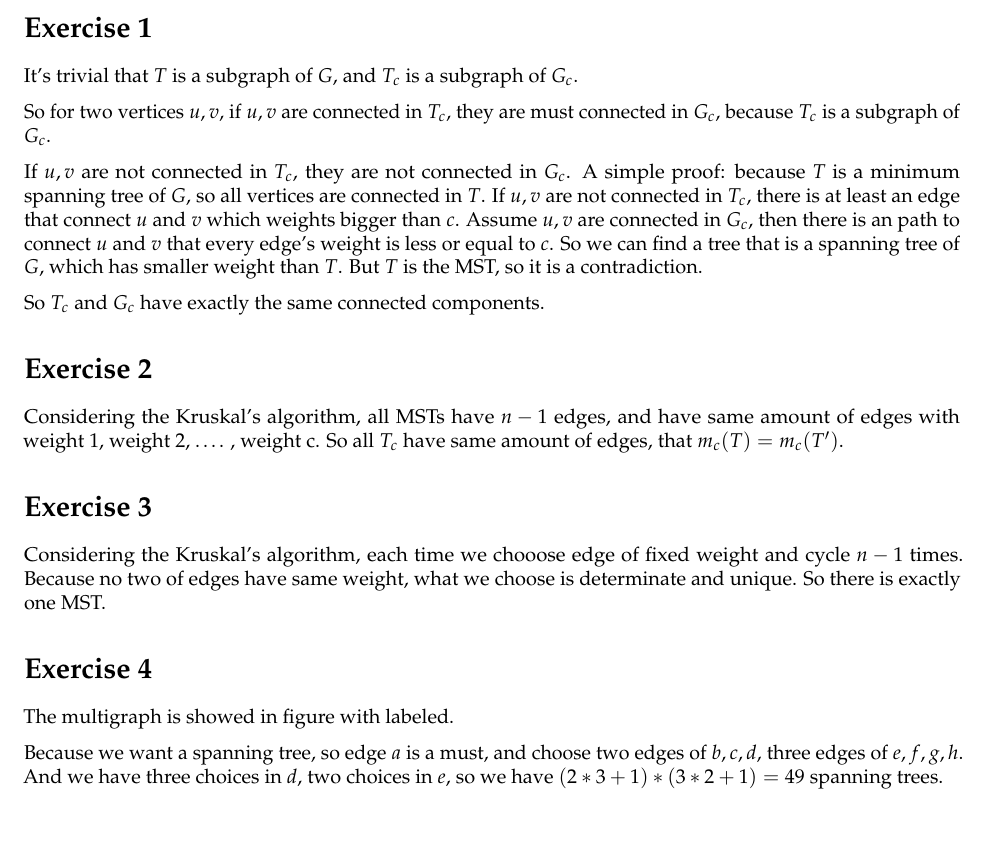
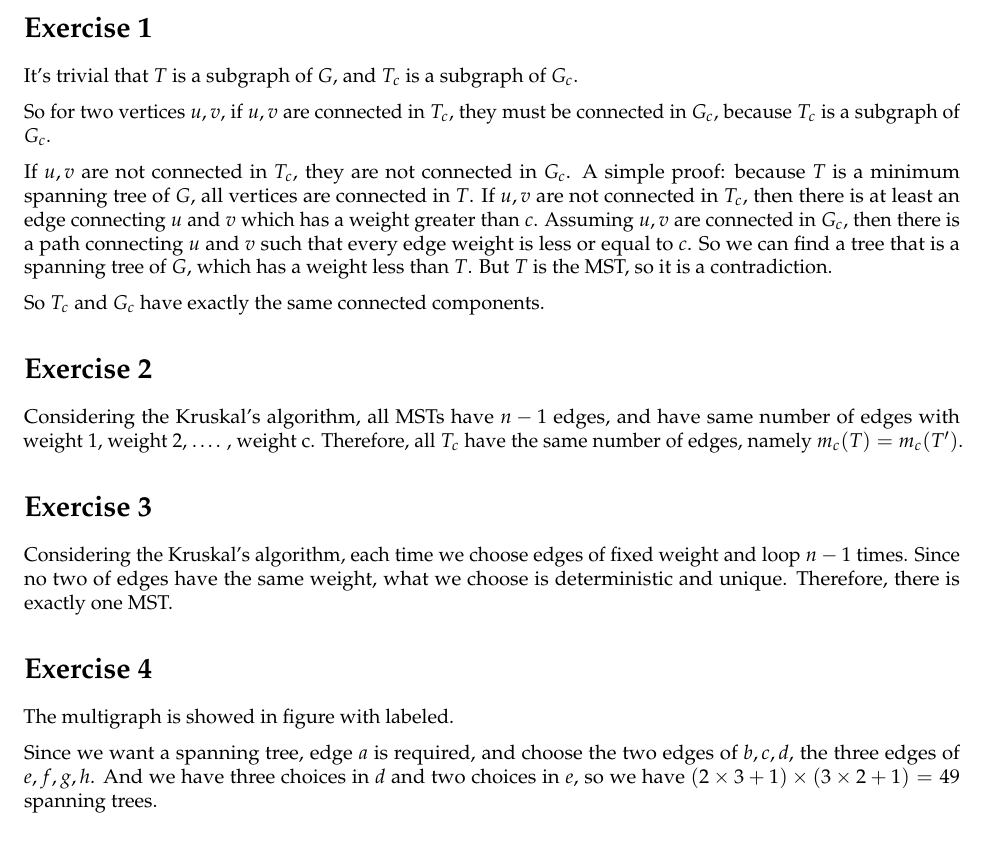
Before and after one commit to AiRyunn/CS217-CoffeeAutomaton-Homework, a LaTeX problem sheet (hw3/hw-03-CoffeeAutomaton-first-submission.tex): part of page 1 of 2, cut so that both start at the same text. Compiled offline with pdfLaTeX.

Commit message:
fix some typos

```diff
--- a/hw3/hw-03-CoffeeAutomaton-first-submission.tex
+++ b/hw3/hw-03-CoffeeAutomaton-first-submission.tex
@@ -119,18 +119,18 @@ It's trivial that \(T\) is a subgraph of \(G\), and \(T_{c}\) is a
 subgraph of \(G_{c}\).
 
 So for two vertices \(u,v\), if \(u,v\) are connected in \(T_{c}\), they
-are must connected in \(G_{c}\), because \(T_{c}\) is a subgraph of
+must be connected in \(G_{c}\), because \(T_{c}\) is a subgraph of
 \(G_{c}\).
 
 If \(u,v\) are not connected in \(T_{c}\), they are not connected in
 \(G_{c}\). A simple proof: because \(T\) is a minimum spanning tree of
-\(G\), so all vertices are connected in \(T\). If \(u,v\) are not
-connected in \(T_{c}\), there is at least an edge that connect \(u\) and
-\(v\) which weights bigger than \(c\). Assume \(u,v\) are connected in
-\(G_{c}\), then there is an path to connect \(u\) and \(v\) that every
-edge's weight is less or equal to \(c\). So we can find a tree that is a
-spanning tree of \(G\), which has smaller weight than \(T\). But \(T\)
-is the MST, so it is a contradiction.
+\(G\), all vertices are connected in \(T\). If \(u,v\) are not connected
+in \(T_{c}\), then there is at least an edge connecting \(u\) and \(v\)
+which has a weight greater than \(c\). Assuming \(u,v\) are connected in
+\(G_{c}\), then there is a path connecting \(u\) and \(v\) such that
+every edge weight is less or equal to \(c\). So we can find a tree that
+is a spanning tree of \(G\), which has a weight less than \(T\). But
+\(T\) is the MST, so it is a contradiction.
 
 So \(T_c\) and \(G_c\) have exactly the same connected components.
 
@@ -138,26 +138,27 @@ So \(T_c\) and \(G_c\) have exactly the same connected components.
 \section{Exercise 2}\label{exercise-2}}
 
 Considering the Kruskal's algorithm, all MSTs have \(n-1\) edges, and
-have same amount of edges with weight 1, weight 2, \ldots{}. , weight c.
-So all \(T_c\) have same amount of edges, that \(m_{c}(T) = m_{c}(T')\).
+have same number of edges with weight 1, weight 2, \ldots{}. , weight c.
+Therefore, all \(T_c\) have the same number of edges, namely
+\(m_{c}(T) = m_{c}(T')\).
 
 \hypertarget{exercise-3}{%
 \section{Exercise 3}\label{exercise-3}}
 
-Considering the Kruskal's algorithm, each time we chooose edge of fixed
-weight and cycle \(n-1\) times. Because no two of edges have same
-weight, what we choose is determinate and unique. So there is exactly
-one MST.
+Considering the Kruskal's algorithm, each time we choose edges of fixed
+weight and loop \(n-1\) times. Since no two of edges have the same
+weight, what we choose is deterministic and unique. Therefore, there is
+exactly one MST.
 
 \hypertarget{exercise-4}{%
 \section{Exercise 4}\label{exercise-4}}
 
 The multigraph is showed in figure with labeled.
 
-Because we want a spanning tree, so edge \(a\) is a must, and choose two
-edges of \(b,c,d\), three edges of \(e,f,g,h\). And we have three
-choices in \(d\), two choices in \(e\), so we have
-\((2*3+1)*(3*2+1)=49\) spanning trees.
+Since we want a spanning tree, edge \(a\) is required, and choose the
+two edges of \(b,c,d\), the three edges of \(e,f,g,h\). And we have
+three choices in \(d\) and two choices in \(e\), so we have
+\((2\times 3+1)\times(3\times 2+1)=49\) spanning trees.
 
 \includegraphics{3.ex.4.png}
 
```
Also changed, not shown: hw3/hw-03-CoffeeAutomaton-first-submission.md (+1 -1 lines), hw3/hw-03-CoffeeAutomaton-first-submission.pdf.
